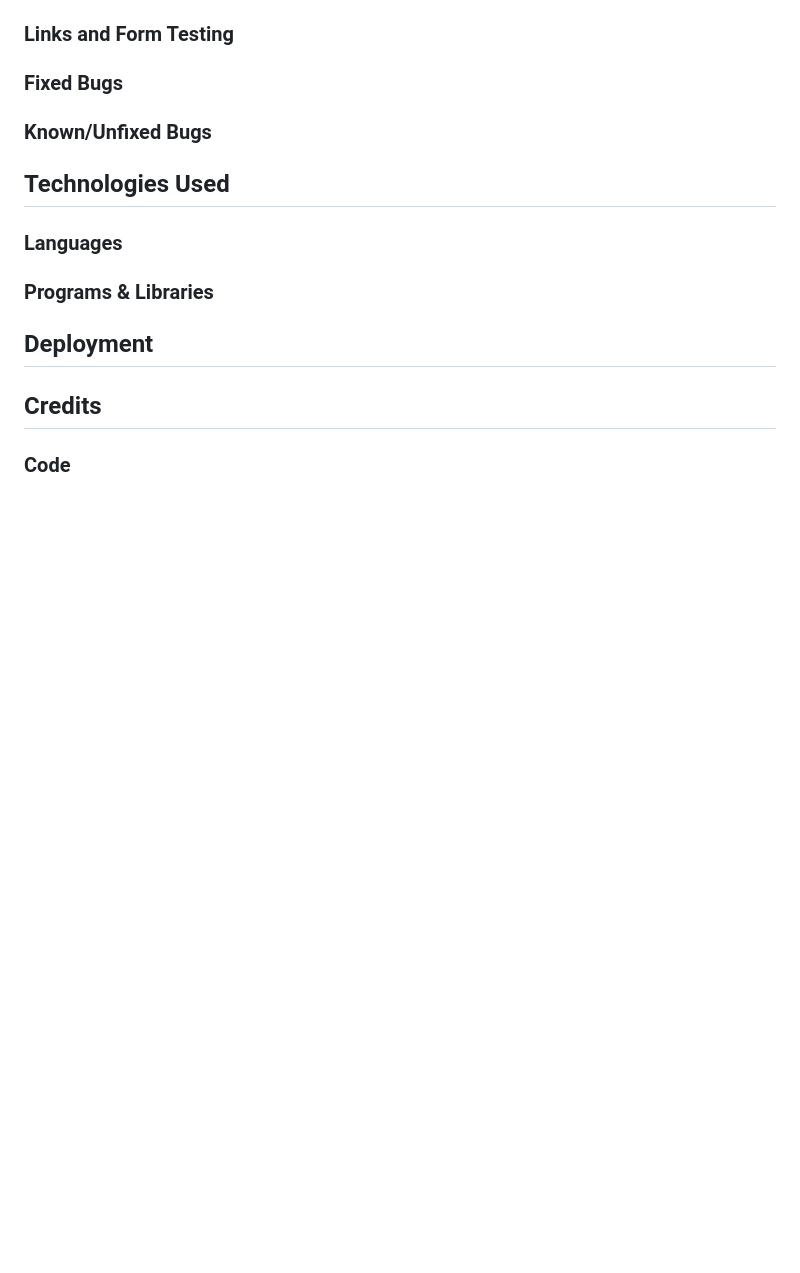
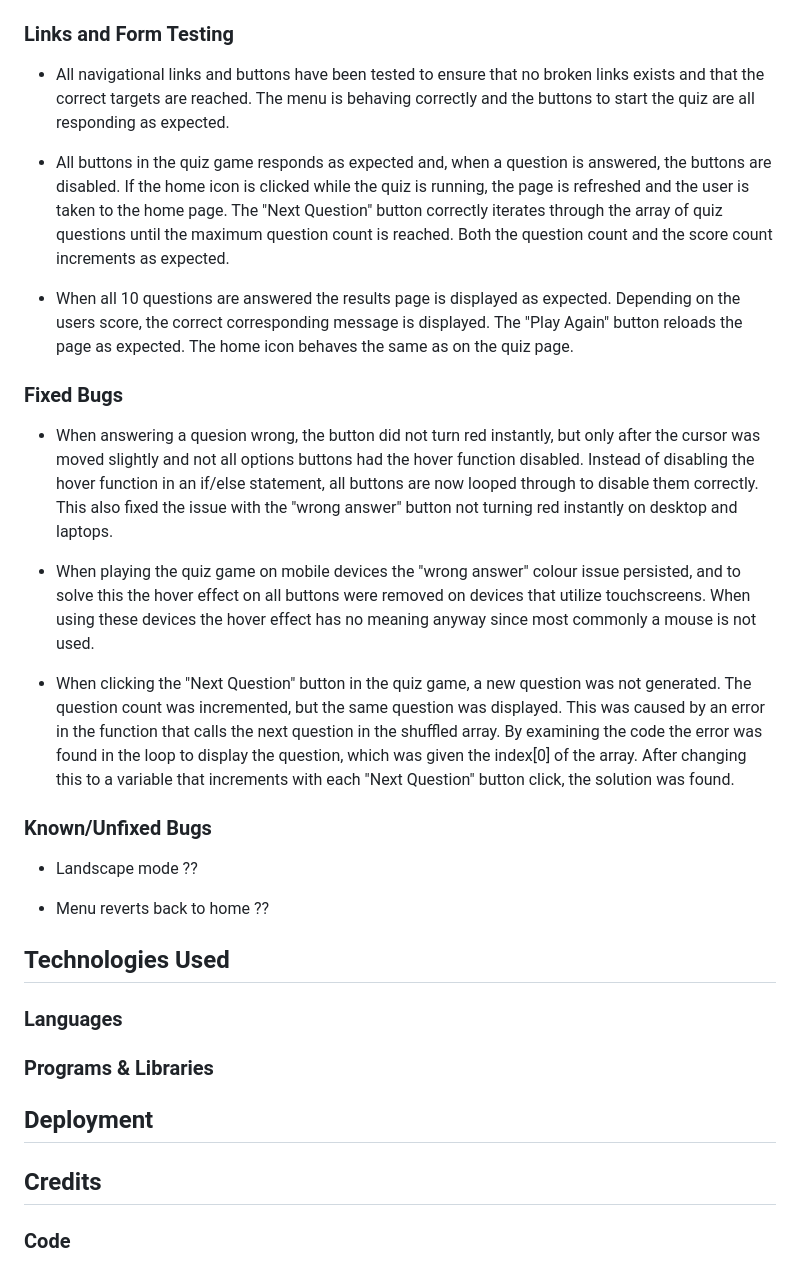
Before and after one commit to LucasBehrendt/science-quiz, a Markdown page: README.md, the part around the change printed below. Drawn GitHub-style; blank space fills up the shorter version.

```diff
--- a/README.md
+++ b/README.md
@@ -290,6 +309,24 @@ In the following section I will provide an overview of the features included in
 ### Links and Form Testing
+
+- All navigational links and buttons have been tested to ensure that no broken links exists and that the correct targets are reached. The menu is behaving correctly and the buttons to start the quiz are all responding as expected.
+
+- All buttons in the quiz game responds as expected and, when a question is answered, the buttons are disabled. If the home icon is clicked while the quiz is running, the page is refreshed and the user is taken to the home page. The "Next Question" button correctly iterates through the array of quiz questions until the maximum question count is reached. Both the question count and the score count increments as expected.
+
+- When all 10 questions are answered the results page is displayed as expected. Depending on the users score, the correct corresponding message is displayed. The "Play Again" button reloads the page as expected. The home icon behaves the same as on the quiz page.
+
 ### Fixed Bugs
+
+- When answering a quesion wrong, the button did not turn red instantly, but only after the cursor was moved slightly and not all options buttons had the hover function disabled. Instead of disabling the hover function in an if/else statement, all buttons are now looped through to disable them correctly. This also fixed the issue with the "wrong answer" button not turning red instantly on desktop and laptops.
+
+- When playing the quiz game on mobile devices the "wrong answer" colour issue persisted, and to solve this the hover effect on all buttons were removed on devices that utilize touchscreens. When using these devices the hover effect has no meaning anyway since most commonly a mouse is not used.
+
+- When clicking the "Next Question" button in the quiz game, a new question was not generated. The question count was incremented, but the same question was displayed. This was caused by an error in the function that calls the next question in the shuffled array. By examining the code the error was found in the loop to display the question, which was given the index[0] of the array. After changing this to a variable that increments with each "Next Question" button click, the solution was found.
+
 ### Known/Unfixed Bugs
+
+- Landscape mode ??
+
+- Menu reverts back to home ??
 
 ## Technologies Used
 ### Languages
```
Also changed, not shown: other parts of README.md (+19 -0 lines), docs/images/Desktop-lighthouse.png (added), docs/images/Mobile-lighthouse.png (added), 1 other file.
